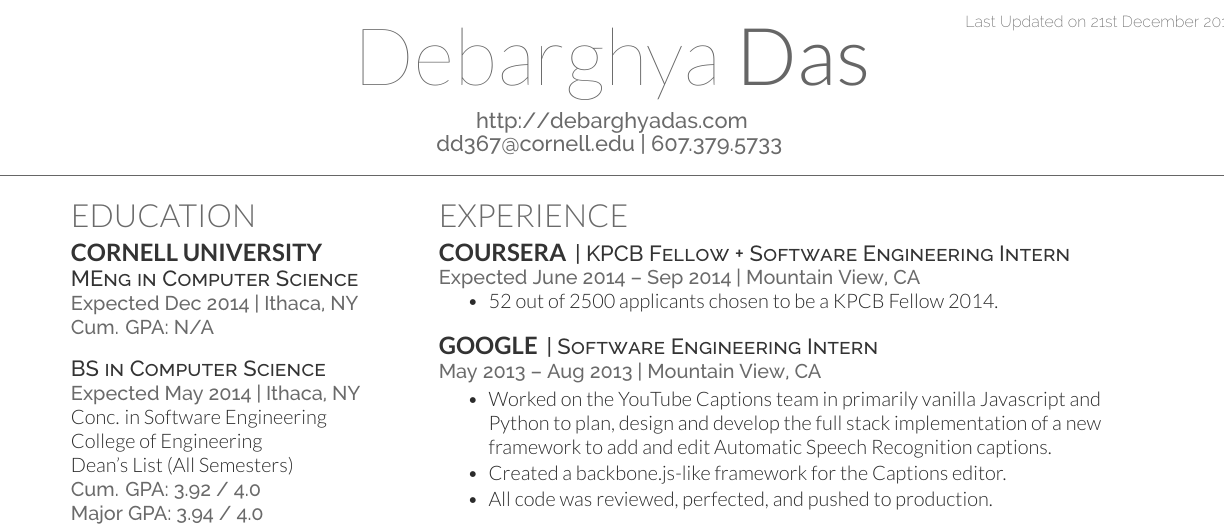
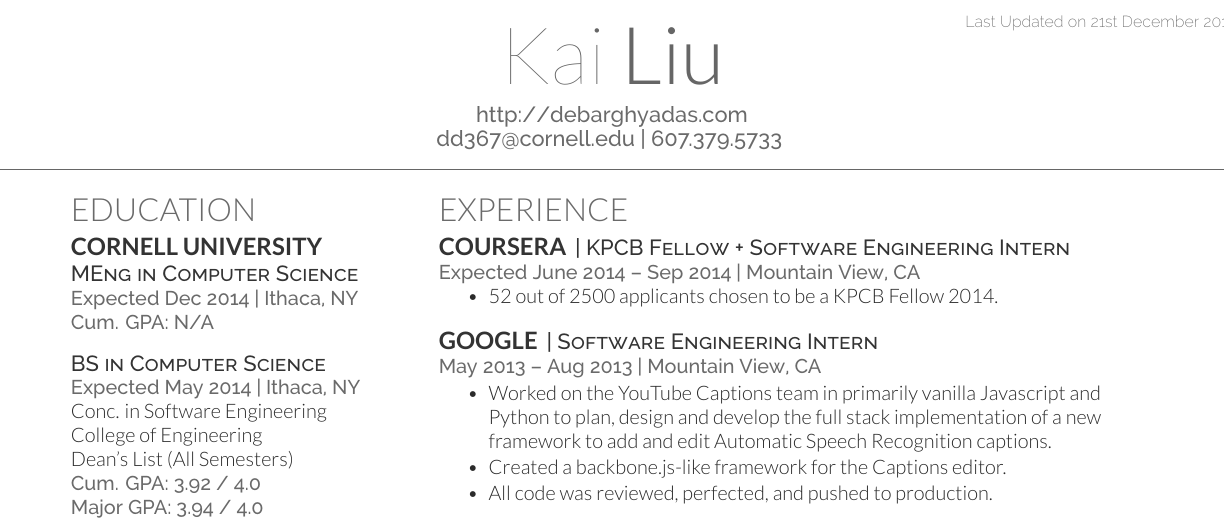
Before and after one commit to KaiUT/my_resume, a LaTeX CV (main.tex): part of the page, cut so that both start at the same text. Compiled offline with XeLaTeX.

Commit message:
Update on Overleaf.

```diff
--- a/main.tex
+++ b/main.tex
@@ -63,7 +63,7 @@
 %%%%%%%%%%%%%%%%%%%%%%%%%%%%%%%%%%%%%%
 
 
-\namesection{Debarghya}{Das}{ \urlstyle{same}\url{http://debarghyadas.com} \\
+\namesection{Kai}{Liu} { \urlstyle{same}\url{http://debarghyadas.com} \\
 \href{mailto:dd367@cornell.edu}{dd367@cornell.edu} | 607.379.5733
 }
 
```
